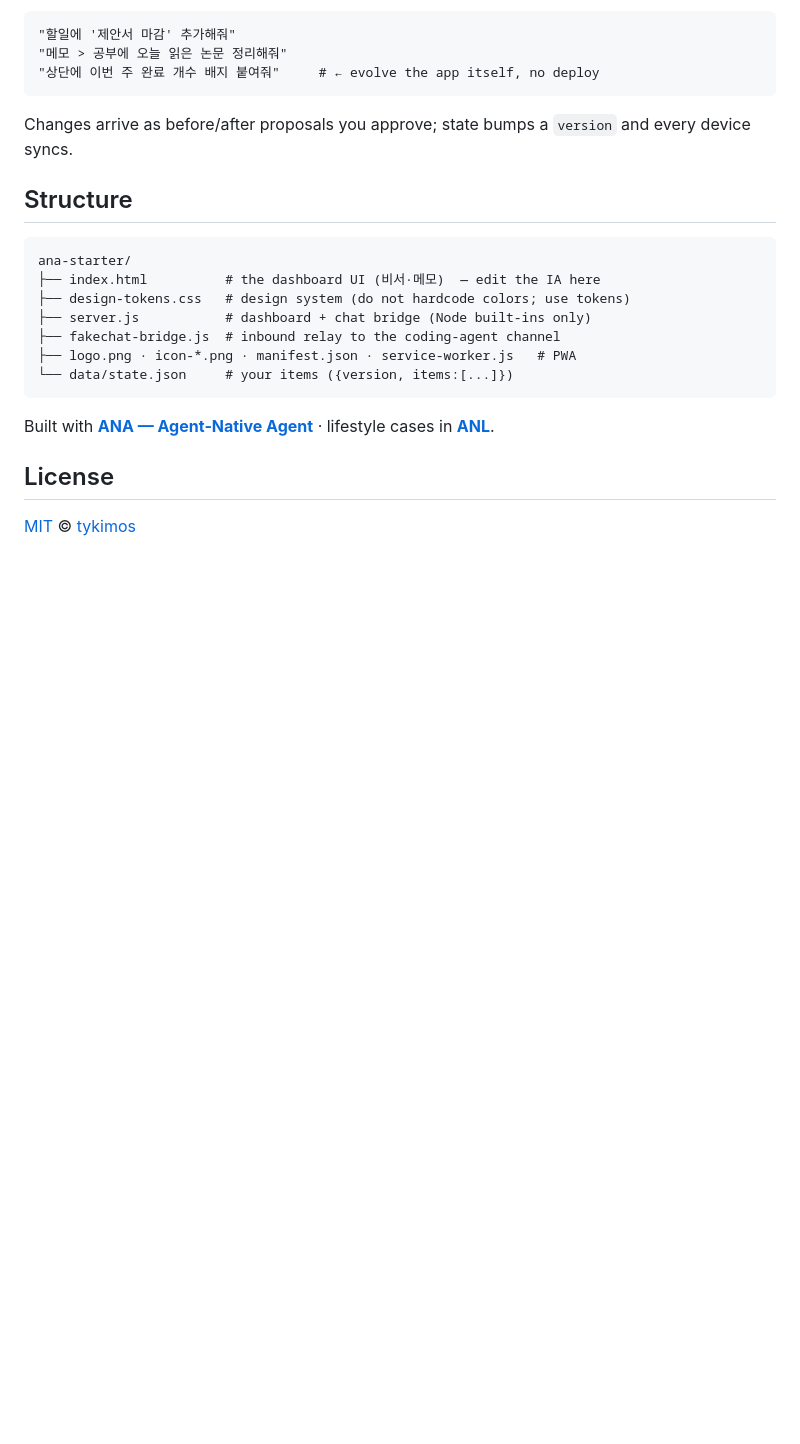
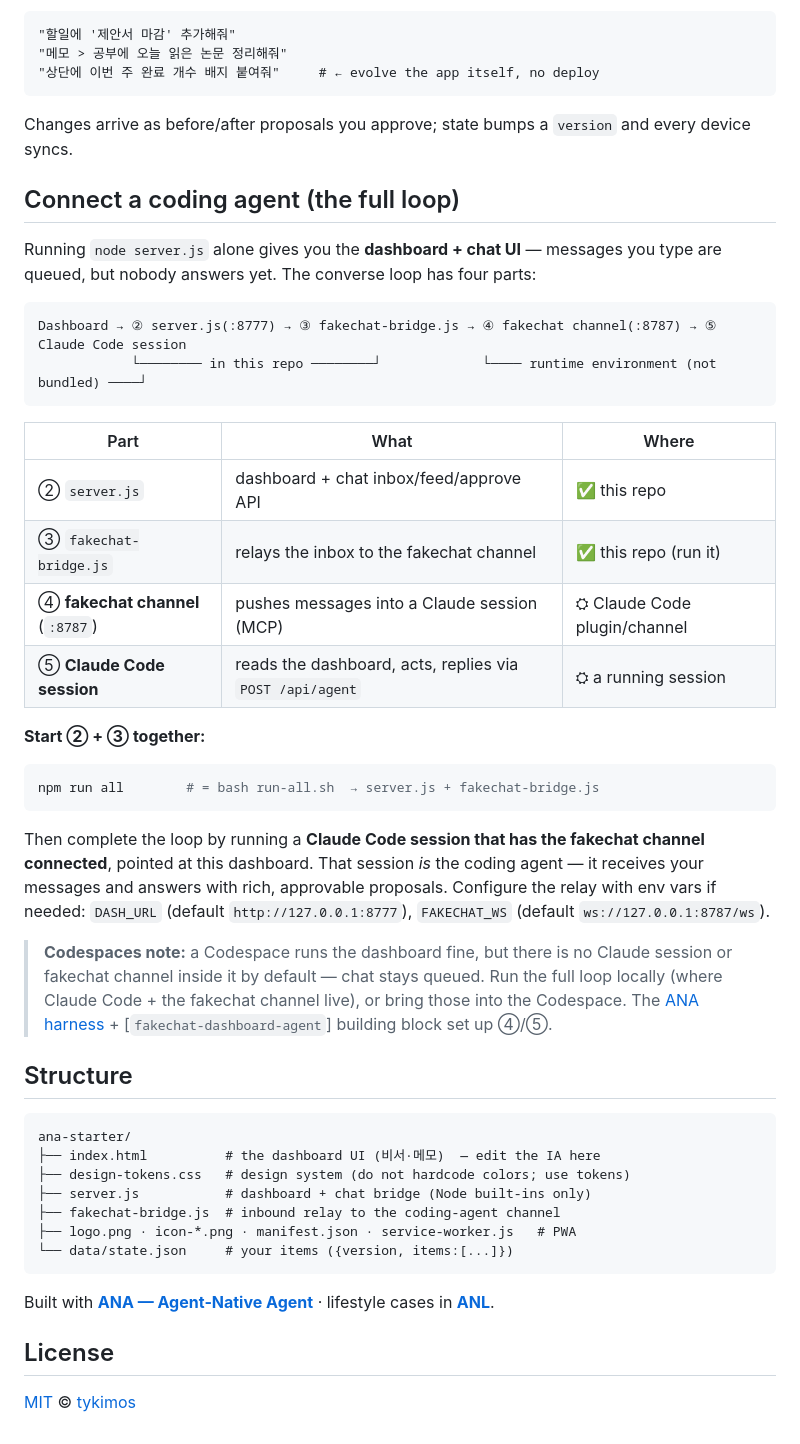
Before and after one commit to whatnews72/ana-starter, a Markdown page: README.md, the part around the change. Rendered like a GitHub page; blank space fills up the shorter version.

Commit message:
feat: run-all script + coding-agent connection docs + new logo
- run-all.sh / npm run all: dashboard + fakechat relay together
- README: Connect a coding agent (full loop, Codespaces note)
- logo/icons replaced with the ANA symbol (attached)

Co-Authored-By: Claude Opus 4.8 <noreply@anthropic.com>

````diff
--- a/README.md
+++ b/README.md
@@ -47,6 +47,32 @@ This is an **agent‑native** app: the coding agent is the runtime. Open the cha
 
 Changes arrive as before/after proposals you approve; state bumps a `version` and every device syncs.
 
+## Connect a coding agent (the full loop)
+
+Running `node server.js` alone gives you the **dashboard + chat UI** — messages you type are queued, but nobody answers yet. The converse loop has four parts:
+
+```
+Dashboard → ② server.js(:8777) → ③ fakechat-bridge.js → ④ fakechat channel(:8787) → ⑤ Claude Code session
+            └──────── in this repo ────────┘             └──── runtime environment (not bundled) ────┘
+```
+
+| Part | What | Where |
+|---|---|---|
+| ② `server.js` | dashboard + chat inbox/feed/approve API | ✅ this repo |
+| ③ `fakechat-bridge.js` | relays the inbox to the fakechat channel | ✅ this repo (run it) |
+| ④ **fakechat channel** (`:8787`) | pushes messages into a Claude session (MCP) | ⛭ Claude Code plugin/channel |
+| ⑤ **Claude Code session** | reads the dashboard, acts, replies via `POST /api/agent` | ⛭ a running session |
+
+**Start ② + ③ together:**
+
+```bash
+npm run all        # = bash run-all.sh  → server.js + fakechat-bridge.js
+```
+
+Then complete the loop by running a **Claude Code session that has the fakechat channel connected**, pointed at this dashboard. That session *is* the coding agent — it receives your messages and answers with rich, approvable proposals. Configure the relay with env vars if needed: `DASH_URL` (default `http://127.0.0.1:8777`), `FAKECHAT_WS` (default `ws://127.0.0.1:8787/ws`).
+
+> **Codespaces note:** a Codespace runs the dashboard fine, but there is no Claude session or fakechat channel inside it by default — chat stays queued. Run the full loop locally (where Claude Code + the fakechat channel live), or bring those into the Codespace. The [ANA harness](https://github.com/tykimos/agent-native-agent) + [`fakechat-dashboard-agent`] building block set up ④/⑤.
+
 ## Structure
 
 ```
````
Also changed, not shown: icon-180.png, icon-192.png, icon-512.png, 2 other files.
